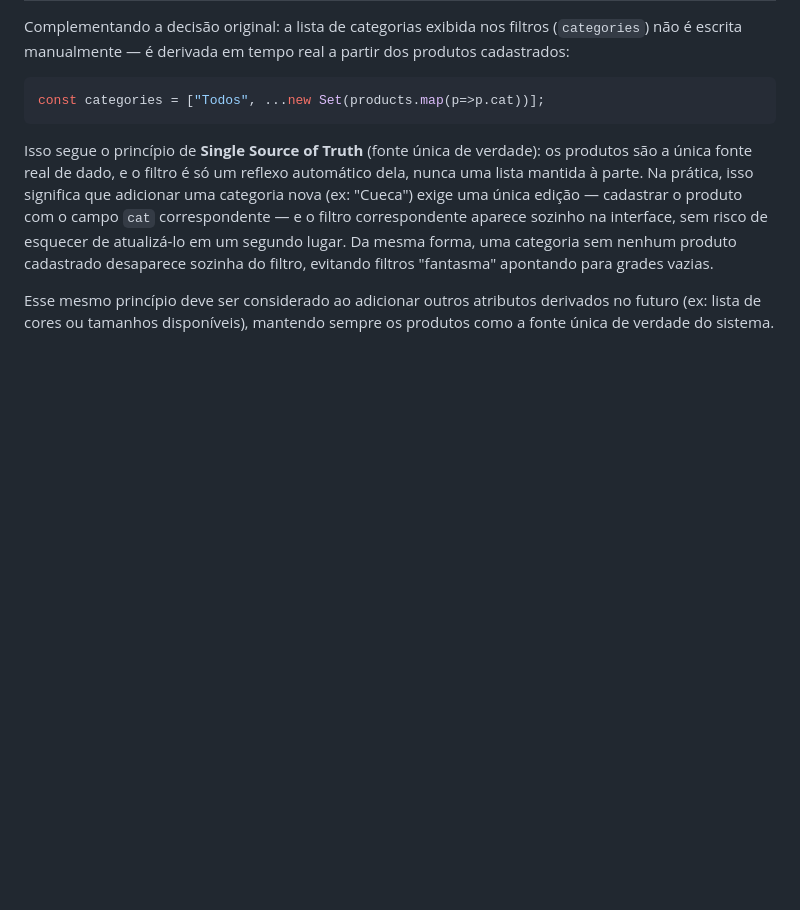
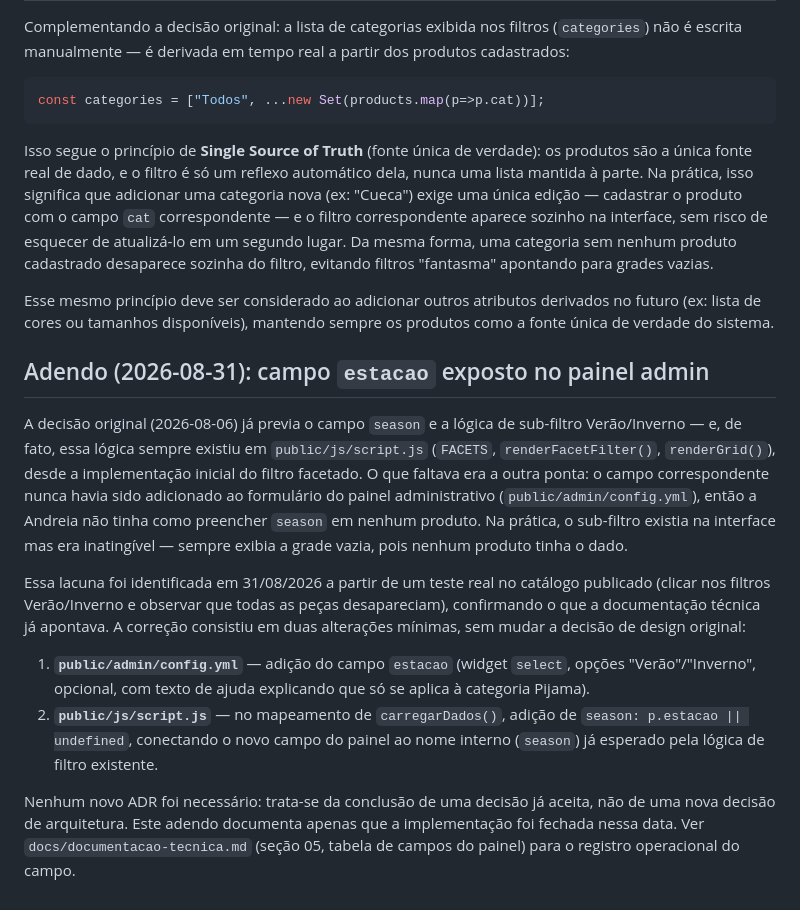
Before and after one commit to elieltonsouzadossantos/catalogo-andreia, a Markdown page: docs/adr/0003-categoria-estacao-campos-separados.md, the part around the change. Rendered like a GitHub page; blank space fills up the shorter version.

```diff
--- a/docs/adr/0003-categoria-estacao-campos-separados.md
+++ b/docs/adr/0003-categoria-estacao-campos-separados.md
@@ -54,3 +54,30 @@ filtros "fantasma" apontando para grades vazias.
 Esse mesmo princípio deve ser considerado ao adicionar outros atributos derivados
 no futuro (ex: lista de cores ou tamanhos disponíveis), mantendo sempre os produtos
 como a fonte única de verdade do sistema.
+
+## Adendo (2026-08-31): campo `estacao` exposto no painel admin
+A decisão original (2026-08-06) já previa o campo `season` e a lógica de sub-filtro
+Verão/Inverno — e, de fato, essa lógica sempre existiu em `public/js/script.js`
+(`FACETS`, `renderFacetFilter()`, `renderGrid()`), desde a implementação inicial do
+filtro facetado. O que faltava era a outra ponta: o campo correspondente nunca havia
+sido adicionado ao formulário do painel administrativo (`public/admin/config.yml`),
+então a Andreia não tinha como preencher `season` em nenhum produto. Na prática, o
+sub-filtro existia na interface mas era inatingível — sempre exibia a grade vazia,
+pois nenhum produto tinha o dado.
+
+Essa lacuna foi identificada em 31/08/2026 a partir de um teste real no catálogo
+publicado (clicar nos filtros Verão/Inverno e observar que todas as peças
+desapareciam), confirmando o que a documentação técnica já apontava. A correção
+consistiu em duas alterações mínimas, sem mudar a decisão de design original:
+
+1. **`public/admin/config.yml`** — adição do campo `estacao` (widget `select`,
+   opções "Verão"/"Inverno", opcional, com texto de ajuda explicando que só se
+   aplica à categoria Pijama).
+2. **`public/js/script.js`** — no mapeamento de `carregarDados()`, adição de
+   `season: p.estacao || undefined`, conectando o novo campo do painel ao nome
+   interno (`season`) já esperado pela lógica de filtro existente.
+
+Nenhum novo ADR foi necessário: trata-se da conclusão de uma decisão já aceita,
+não de uma nova decisão de arquitetura. Este adendo documenta apenas que a
+implementação foi fechada nessa data. Ver `docs/documentacao-tecnica.md` (seção
+05, tabela de campos do painel) para o registro operacional do campo.
```
